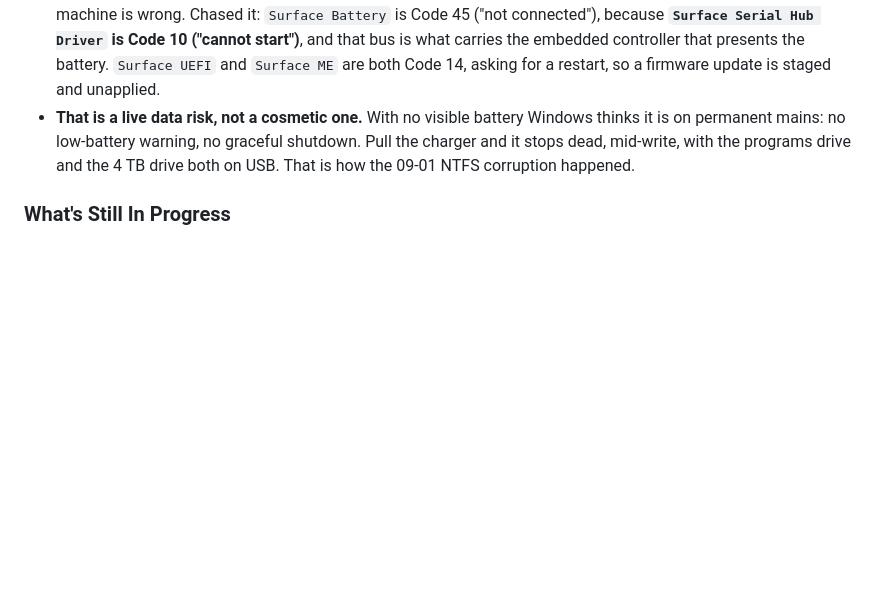
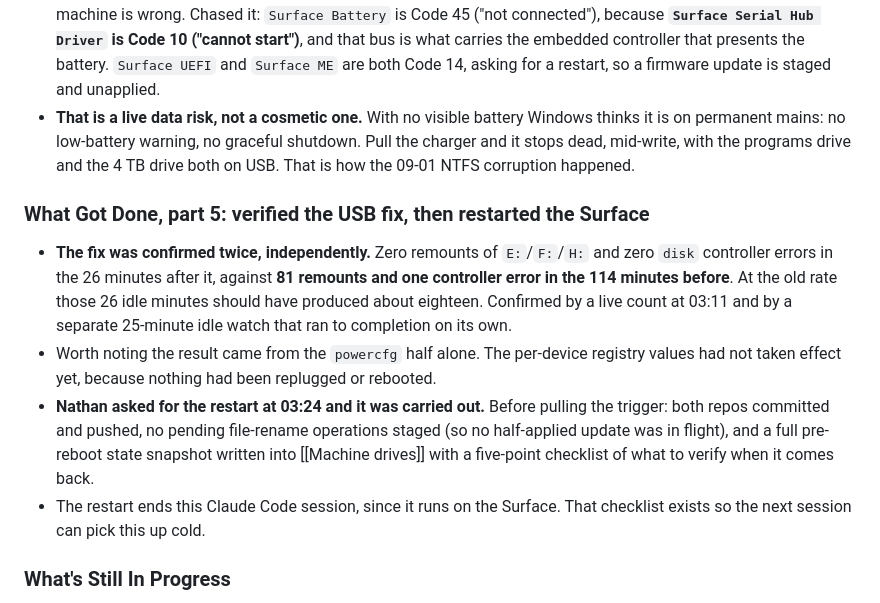
Before and after one commit to badboyfarrxxx-ship-it/the-beasts-brain, a Markdown page: 01 - Daily Notes/09 - September 2026/2026-09-12.md, the part around the change. Drawn GitHub-style; blank space fills up the shorter version.

```diff
--- a/01 - Daily Notes/09 - September 2026/2026-09-12.md
+++ b/01 - Daily Notes/09 - September 2026/2026-09-12.md
@@ -136,6 +136,22 @@ created: 2026-09-12
   it stops dead, mid-write, with the programs drive and the 4 TB drive both on USB. That is
   how the 09-01 NTFS corruption happened.
 
+### What Got Done, part 5: verified the USB fix, then restarted the Surface
+
+- **The fix was confirmed twice, independently.** Zero remounts of `E:`/`F:`/`H:` and zero
+  `disk` controller errors in the 26 minutes after it, against **81 remounts and one
+  controller error in the 114 minutes before**. At the old rate those 26 idle minutes should
+  have produced about eighteen. Confirmed by a live count at 03:11 and by a separate
+  25-minute idle watch that ran to completion on its own.
+- Worth noting the result came from the `powercfg` half alone. The per-device registry values
+  had not taken effect yet, because nothing had been replugged or rebooted.
+- **Nathan asked for the restart at 03:24 and it was carried out.** Before pulling the
+  trigger: both repos committed and pushed, no pending file-rename operations staged (so no
+  half-applied update was in flight), and a full pre-reboot state snapshot written into
+  [[Machine drives]] with a five-point checklist of what to verify when it comes back.
+- The restart ends this Claude Code session, since it runs on the Surface. That checklist
+  exists so the next session can pick this up cold.
+
 ### What's Still In Progress
 
 - **Boot the second computer from the stick and install.** Keep it offline or set the
```
Also changed, not shown: 04 - Resources/Machine drives.md (+36 -2 lines).
